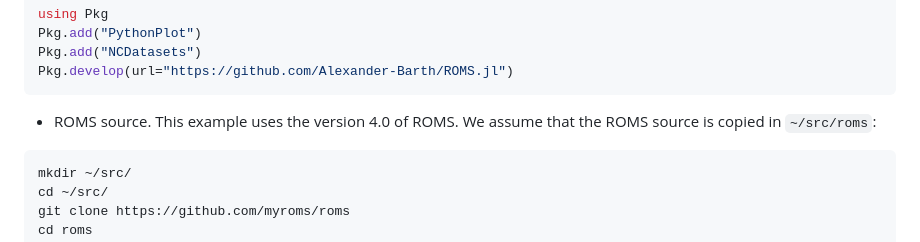
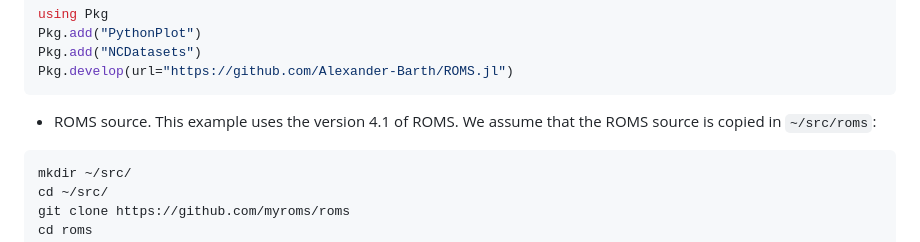
Before and after one commit to Alexander-Barth/ROMS.jl, a Markdown page: docs/src/index.md, the part around the change. Rendered like a GitHub page.

Commit message:
version 4.1 of ROMS

````diff
--- a/docs/src/index.md
+++ b/docs/src/index.md
@@ -116,7 +116,7 @@ Pkg.add("NCDatasets")
 Pkg.develop(url="https://github.com/Alexander-Barth/ROMS.jl")
 ```
 
-* ROMS source. This example uses the version 4.0 of ROMS. We assume that the ROMS source is copied in `~/src/roms`:
+* ROMS source. This example uses the version 4.1 of ROMS. We assume that the ROMS source is copied in `~/src/roms`:
 
 ```bash
 mkdir ~/src/
````
